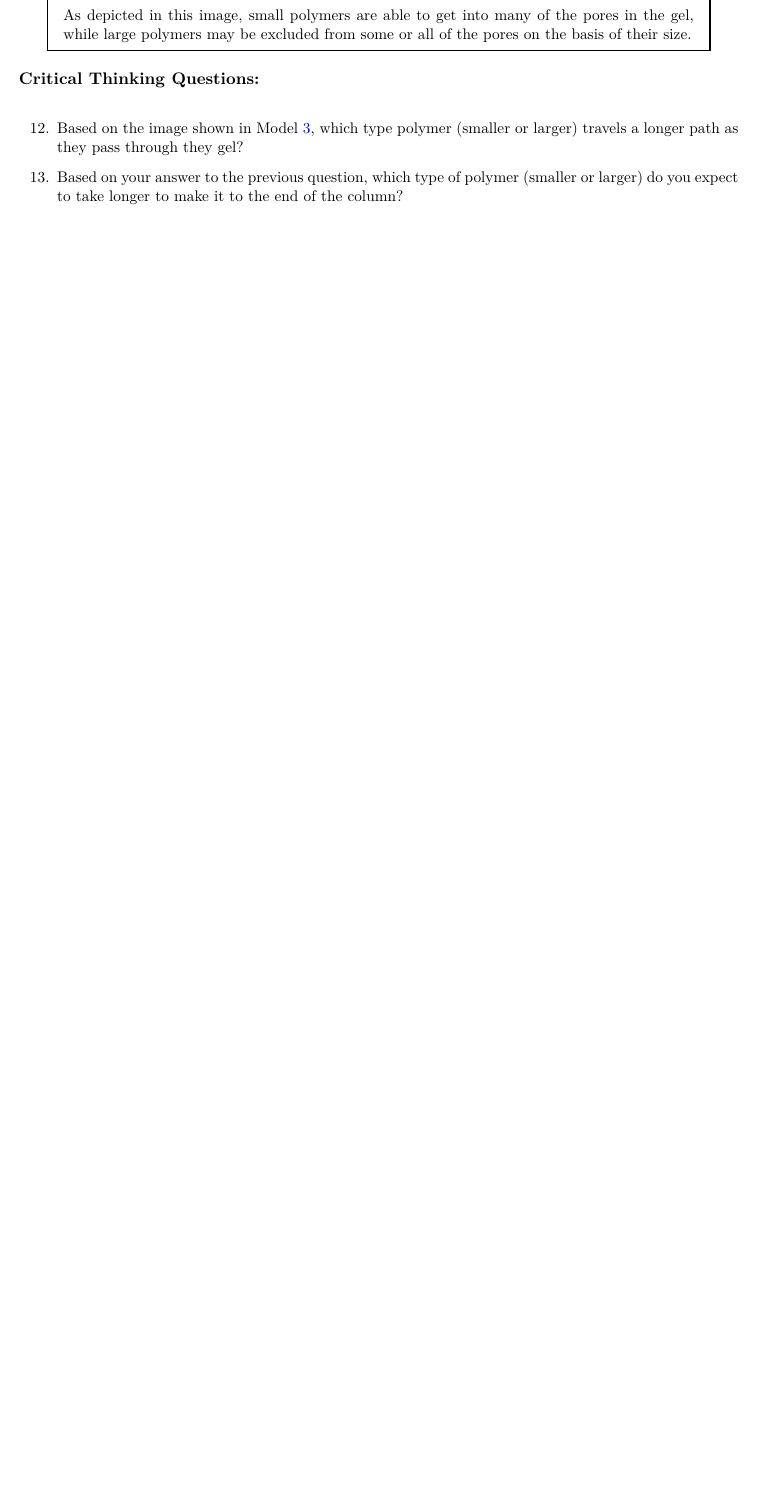
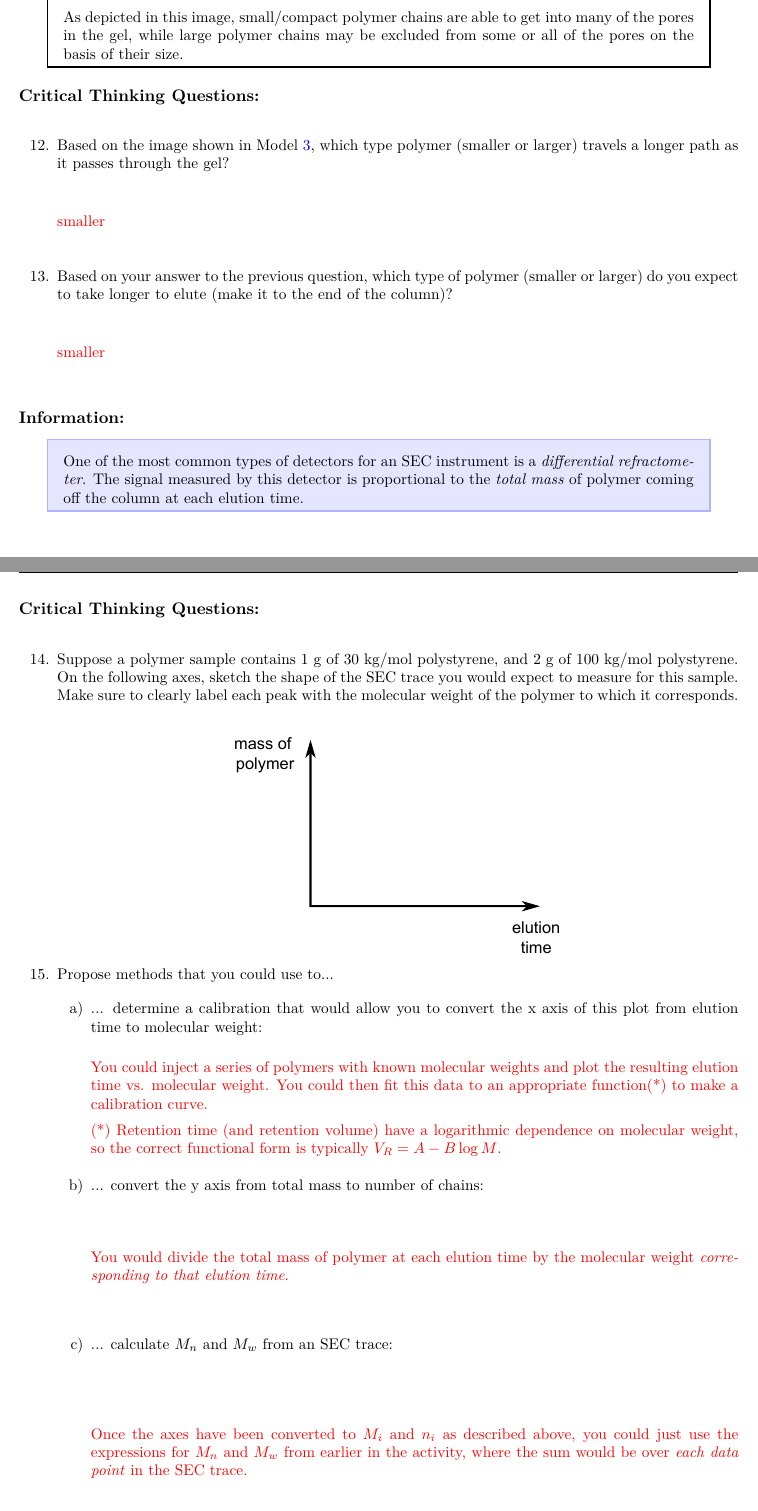
Before and after one commit to jlaaser/pogil-polymers, a LaTeX thesis (pogil-polymers.tex, which reads content/intro/measuring-MW/measuring-MW.tex): part of page 16 of 40 before the commit and two parts of pages 16 and 17 of 42 after it, the two joined at a grey line, cut so that both start at the same text, the shorter picture padded with empty space. Compiled offline with pdfLaTeX.

Commit message:
finish working draft to use in class
student questions are complete, but instructor version does not have all of the answers yet.

```diff
--- a/content/intro/measuring-MW/measuring-MW.tex
+++ b/content/intro/measuring-MW/measuring-MW.tex
@@ -270,13 +270,71 @@
 	In an SEC experiment, a solution of the polymer of interest is passed through a column containing a gel with many small pores:
 
-	IMAGE
+	\vspace{12pt}
+	\centerline{\includegraphics[width=0.6\textwidth]{\figpath/Model3-SEC}}
 
-	As depicted in this image, small polymers are able to get into many of the pores in the gel, while large polymers may be excluded from some or all of the pores on the basis of their size.
+	As depicted in this image, small/compact polymer chains are able to get into many of the pores in the gel, while large polymer chains may be excluded from some or all of the pores on the basis of their size.
 
 \end{model}
 
 \begin{ctqs}
 
-	\question Based on the image shown in Model \ref{\labelbase:mdl:SEC}, which type polymer (smaller or larger) travels a longer path as they pass through they gel?
+	\question Based on the image shown in Model \ref{\labelbase:mdl:SEC}, which type polymer (smaller or larger) travels a longer path as it passes through the gel?
 
-	\question Based on your answer to the previous question, which type of polymer (smaller or larger) do you expect to take longer to make it to the end of the column?
+		\begin{solution}[0.5in]
+			smaller
+		\end{solution}
+
+	\question Based on your answer to the previous question, which type of polymer (smaller or larger) do you expect to take longer to elute (make it to the end of the column)?
+
+		\begin{solution}[0.5in]
+			smaller
+		\end{solution}
+
+\end{ctqs}
+
+\begin{infobox}
+	One of the most common types of detectors for an SEC instrument is a \emph{differential refractometer}.  The signal measured by this detector is proportional to the \emph{total mass} of polymer coming off the column at each elution time.
+\end{infobox}
+
+\clearpage
+\begin{ctqs}
+
+	\question Suppose a polymer sample contains 1~g of 30~kg/mol polystyrene, and 2~g of 100~kg/mol polystyrene.  On the following axes, sketch the shape of the SEC trace you would expect to measure for this sample.  Make sure to clearly label each peak with the molecular weight of the polymer to which it corresponds.
+
+		\begin{solution}[2in]
+		\studentdisplay{
+			\vspace{12pt}
+			\centerline{\includegraphics[width=0.5\textwidth]{\figpath/Model3-SECaxes}}
+		}\instructordisplay{
+			\vspace{12pt}
+			\centerline{\includegraphics[width=0.5\textwidth]{\figpath/Model3-SECaxes}}
+		}
+		\end{solution}
+
+	\question Propose methods that you could use to...
+
+		\begin{enumerate}
+			\item ... determine a calibration that would allow you to convert the x axis of this plot from elution time to molecular weight:
+
+				\begin{solution}[1in]
+					You could inject a series of polymers with known molecular weights and plot the resulting elution time vs. molecular weight.  You could then fit this data to an appropriate function(*) to make a calibration curve.
+
+					(*) Retention time (and retention volume) have a logarithmic dependence on molecular weight, so the correct functional form is typically $V_R = A - B \log M$.
+
+				\end{solution}
+
+			\item ... convert the y axis from total mass to number of chains:
+
+				\begin{solution}[1in]
+					You would divide the total mass of polymer at each elution time by the molecular weight \emph{corresponding to that elution time}.
+				\end{solution}
+
+			\item ... calculate $M_n$ and $M_w$ from an SEC trace:
+
+				\begin{solution}[1.5in]
+					Once the axes have been converted to $M_i$ and $n_i$ as described above, you could just use the expressions for $M_n$ and $M_w$ from earlier in the activity, where the sum would be over \emph{each data point} in the SEC trace.
+				\end{solution}
+
+		\end{enumerate}
+
+	\clearpage
```
Also changed, not shown: content/intro/measuring-MW/figs/Model1-PEG.pdf, content/intro/measuring-MW/figs/Model1-PEG.svg, content/intro/measuring-MW/figs/Model3-SEC.pdf (added), content/intro/measuring-MW/figs/Model3-SEC.svg (added), content/intro/measuring-MW/figs/Model3-SECaxes.pdf (added), content/intro/measuring-MW/measuring-MW.tex (33 more changed lines), 1 other file.
